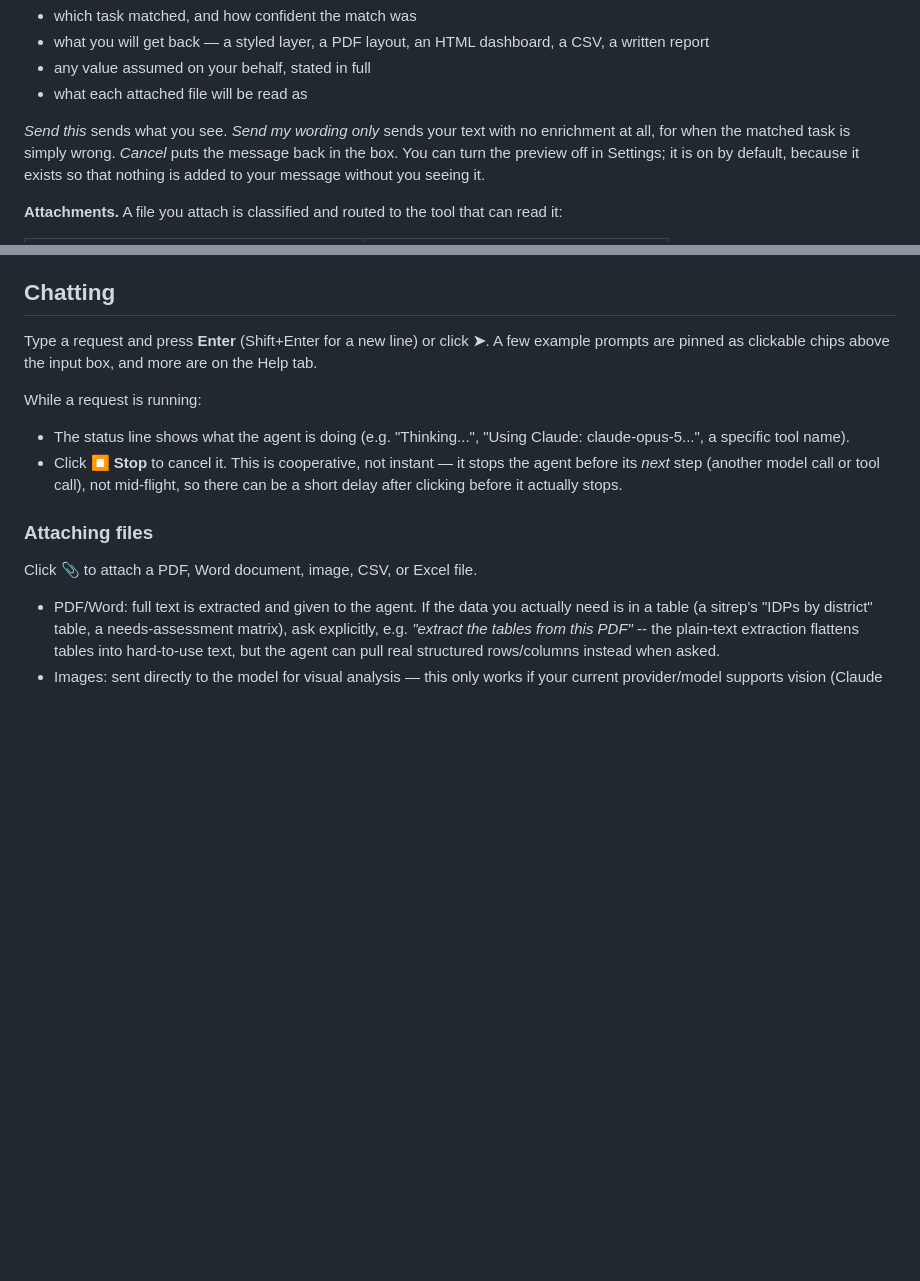
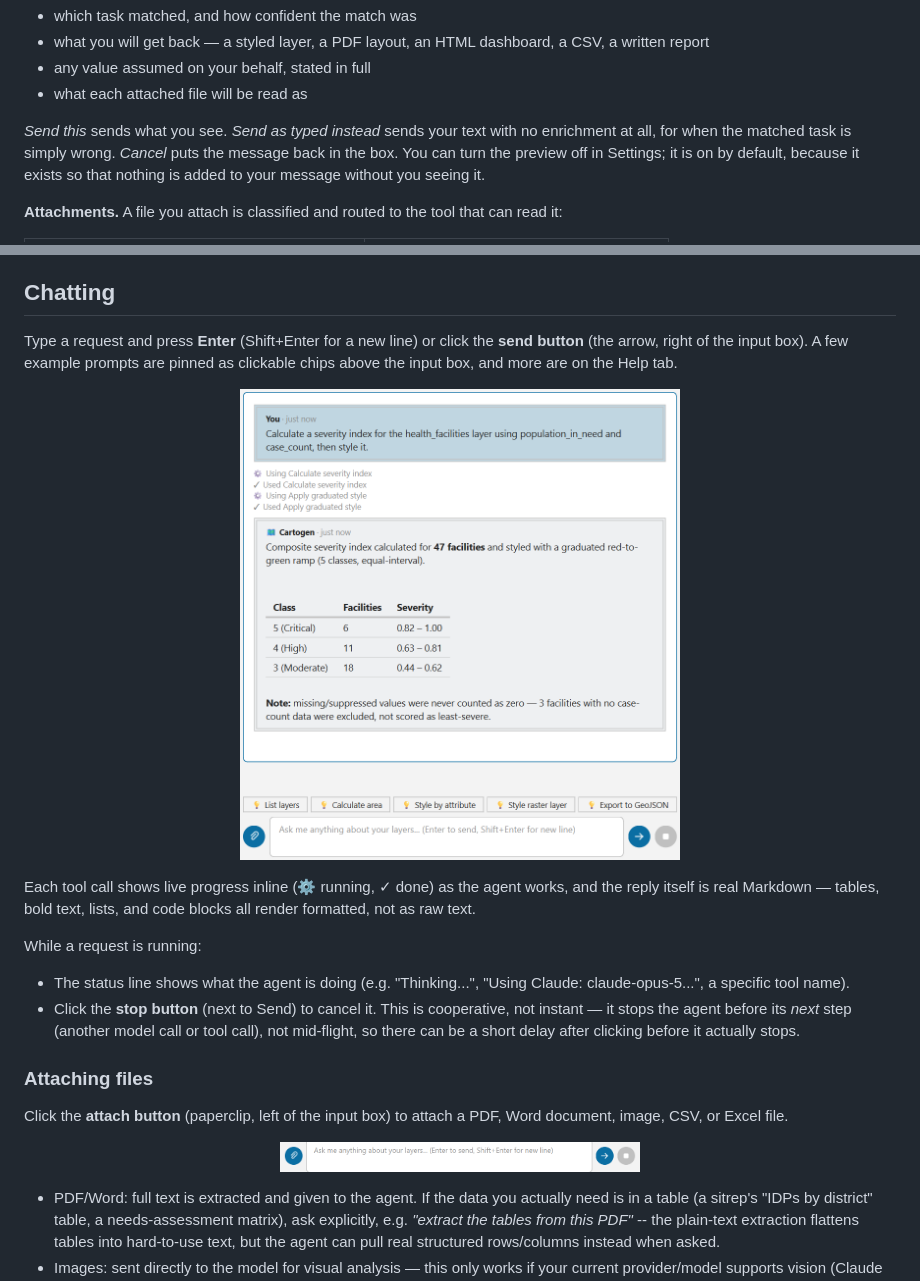
Before and after one commit to http-solution/cartogen-ai-qgis-plugin, a Markdown page: docs/USER_GUIDE.md, 2 parts joined by grey strips. Drawn GitHub-style; pictures changed too: docs/images/chat-conversation.png (added), docs/images/input-row.png (added); blank space fills up the shorter version.

```diff
--- a/docs/USER_GUIDE.md
+++ b/docs/USER_GUIDE.md
@@ -100,7 +110,7 @@ text that will be sent, and why:
 - any value assumed on your behalf, stated in full
 - what each attached file will be read as
 
-*Send this* sends what you see. *Send my wording only* sends your text with no
+*Send this* sends what you see. *Send as typed instead* sends your text with no
 enrichment at all, for when the matched task is simply wrong. *Cancel* puts
 the message back in the box. You can turn the preview off in Settings; it is
 on by default, because it exists so that nothing is added to your message
@@ -131,20 +141,30 @@ description of a file that was never written.
 
 ## Chatting
 
-Type a request and press **Enter** (Shift+Enter for a new line) or click **➤**. A few
+Type a request and press **Enter** (Shift+Enter for a new line) or click the **send
+button** (the arrow, right of the input box). A few
 example prompts are pinned as clickable chips above the input box, and more are on the
 Help tab.
+
+<p align="center"><img src="images/chat-conversation.png" alt="A real conversation: a request, live tool-call progress, and a markdown-formatted reply with a table" width="440"></p>
+
+Each tool call shows live progress inline (⚙ running, ✓ done) as the agent works, and
+the reply itself is real Markdown — tables, bold text, lists, and code blocks all render
+formatted, not as raw text.
 
 While a request is running:
 - The status line shows what the agent is doing (e.g. "Thinking...", "Using Claude:
   claude-opus-5...", a specific tool name).
-- Click **⏹ Stop** to cancel it. This is cooperative, not instant — it stops the
+- Click the **stop button** (next to Send) to cancel it. This is cooperative, not instant — it stops the
   agent before its *next* step (another model call or tool call), not mid-flight, so
   there can be a short delay after clicking before it actually stops.
 
 ### Attaching files
 
-Click **📎** to attach a PDF, Word document, image, CSV, or Excel file.
+Click the **attach button** (paperclip, left of the input box) to attach a PDF, Word
+document, image, CSV, or Excel file.
+
+<p align="center"><img src="images/input-row.png" alt="The input row: attach, send, and stop buttons" width="360"></p>
 
 - PDF/Word: full text is extracted and given to the agent. If the data you actually
   need is in a table (a sitrep's "IDPs by district" table, a needs-assessment
```
Also changed, not shown: other parts of docs/USER_GUIDE.md (+47 -1 lines), CLAUDE.md (+10 -2 lines), README.md (+4 -0 lines), docs/images/dock-panel.png (added), docs/images/settings-dialog.png (added).
